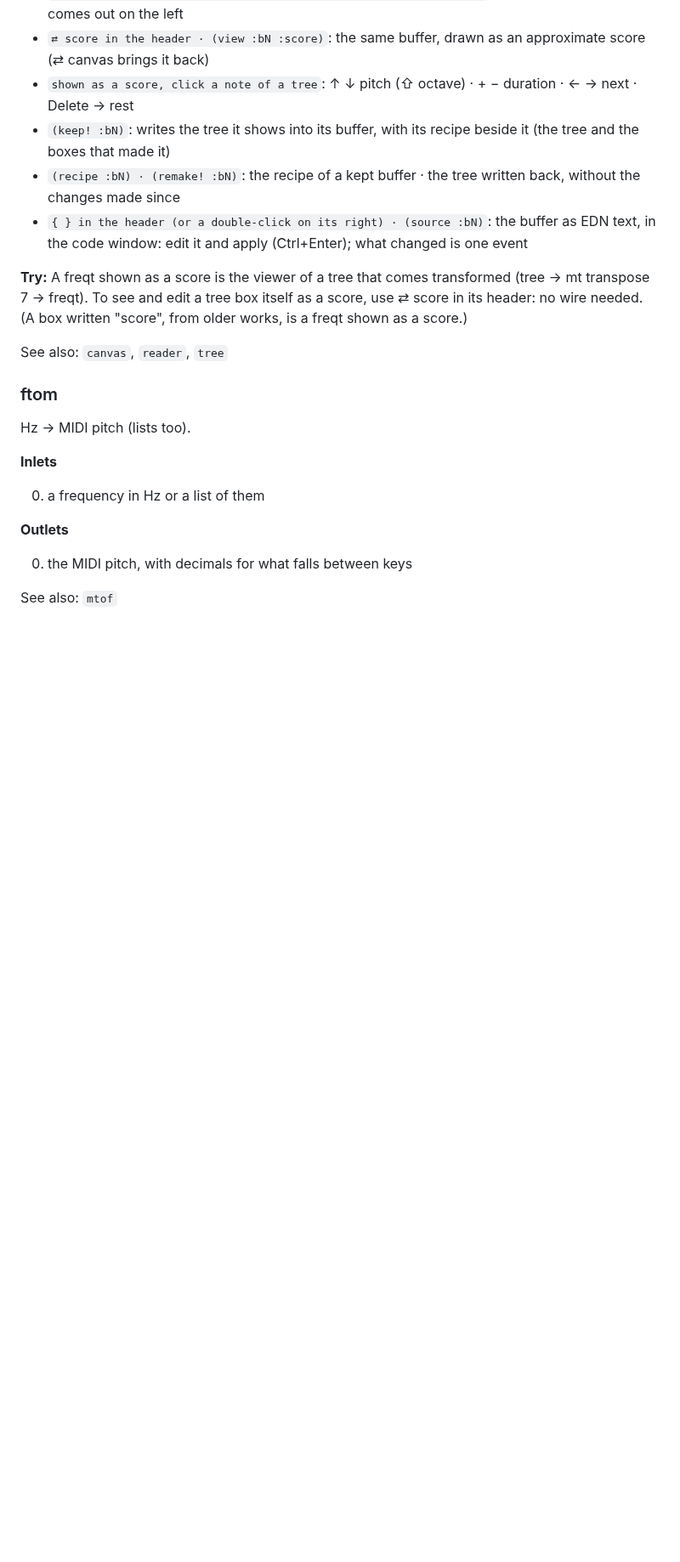
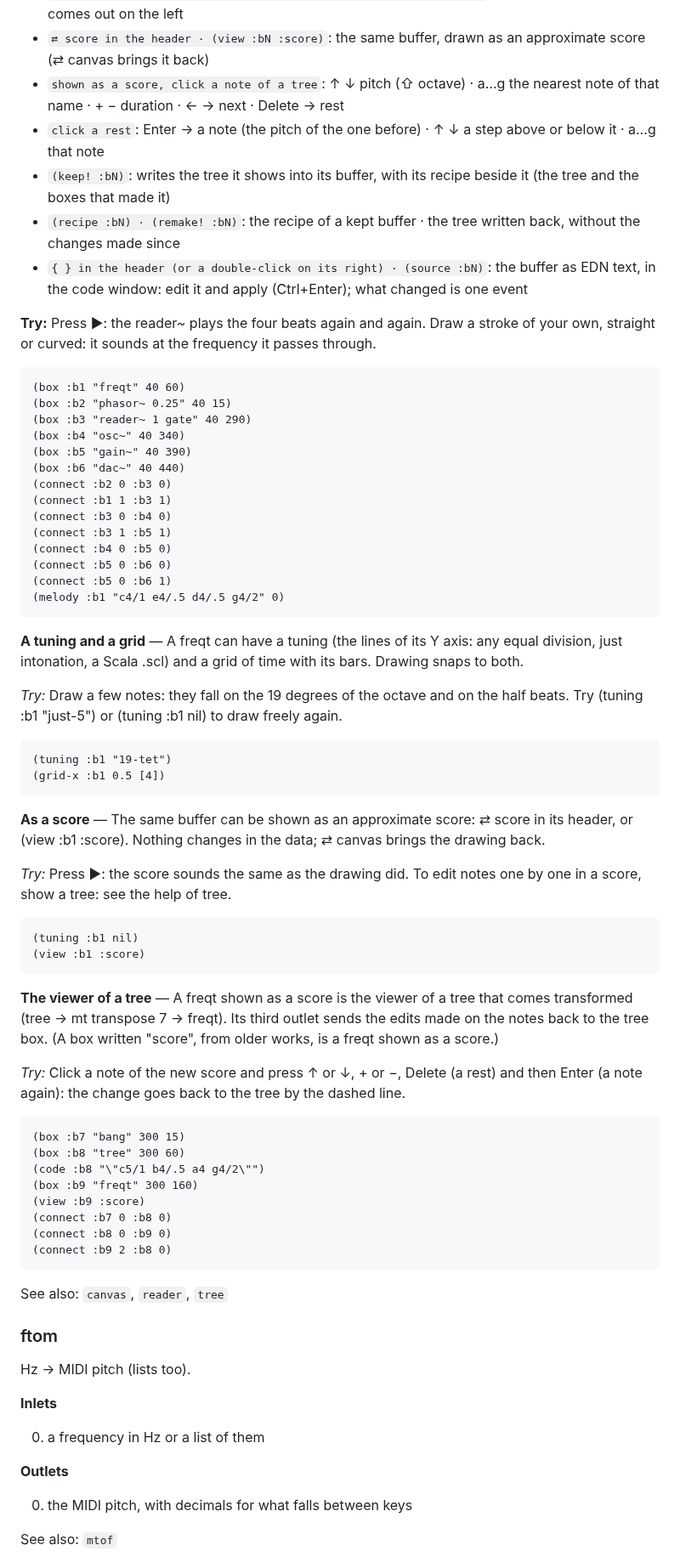
Before and after one commit to bonuoq/kairotic, a Markdown page: docs/reference.md, the part around one of its changes. Shown at 85% size. Rendered like a GitHub page; blank space fills up the shorter version.

Commit message:
docs: class reference, from the help (generated)

````diff
--- a/docs/reference.md
+++ b/docs/reference.md
@@ -469,12 +499,63 @@ Graphic buffer of frequency over time: Hz on a log scale, time from 0, tunings (
 - `[:batch [[:clear] [:note 0 "c4" 1] …]]`: several edits, one event of the history
 - `[:read 2] · [:strokes] · [:get :t1] · [:count] · [:end] · [:data]`: questions: the answer comes out on the left
 - `⇄ score in the header · (view :bN :score)`: the same buffer, drawn as an approximate score (⇄ canvas brings it back)
-- `shown as a score, click a note of a tree`: ↑ ↓ pitch (⇧ octave) · + − duration · ← → next · Delete → rest
+- `shown as a score, click a note of a tree`: ↑ ↓ pitch (⇧ octave) · a…g the nearest note of that name · + − duration · ← → next · Delete → rest
+- `click a rest`: Enter → a note (the pitch of the one before) · ↑ ↓ a step above or below it · a…g that note
 - `(keep! :bN)`: writes the tree it shows into its buffer, with its recipe beside it (the tree and the boxes that made it)
 - `(recipe :bN) · (remake! :bN)`: the recipe of a kept buffer · the tree written back, without the changes made since
 - `{ } in the header (or a double-click on its right) · (source :bN)`: the buffer as EDN text, in the code window: edit it and apply (Ctrl+Enter); what changed is one event
 
-**Try:** A freqt shown as a score is the viewer of a tree that comes transformed (tree → mt transpose 7 → freqt). To see and edit a tree box itself as a score, use ⇄ score in its header: no wire needed. (A box written "score", from older works, is a freqt shown as a score.)
+**Try:** Press ▶: the reader~ plays the four beats again and again. Draw a stroke of your own, straight or curved: it sounds at the frequency it passes through.
+
+```clojure
+(box :b1 "freqt" 40 60)
+(box :b2 "phasor~ 0.25" 40 15)
+(box :b3 "reader~ 1 gate" 40 290)
+(box :b4 "osc~" 40 340)
+(box :b5 "gain~" 40 390)
+(box :b6 "dac~" 40 440)
+(connect :b2 0 :b3 0)
+(connect :b1 1 :b3 1)
+(connect :b3 0 :b4 0)
+(connect :b3 1 :b5 1)
+(connect :b4 0 :b5 0)
+(connect :b5 0 :b6 0)
+(connect :b5 0 :b6 1)
+(melody :b1 "c4/1 e4/.5 d4/.5 g4/2" 0)
+```
+
+**A tuning and a grid** — A freqt can have a tuning (the lines of its Y axis: any equal division, just intonation, a Scala .scl) and a grid of time with its bars. Drawing snaps to both.
+
+*Try:* Draw a few notes: they fall on the 19 degrees of the octave and on the half beats. Try (tuning :b1 "just-5") or (tuning :b1 nil) to draw freely again.
+
+```clojure
+(tuning :b1 "19-tet")
+(grid-x :b1 0.5 [4])
+```
+
+**As a score** — The same buffer can be shown as an approximate score: ⇄ score in its header, or (view :b1 :score). Nothing changes in the data; ⇄ canvas brings the drawing back.
+
+*Try:* Press ▶: the score sounds the same as the drawing did. To edit notes one by one in a score, show a tree: see the help of tree.
+
+```clojure
+(tuning :b1 nil)
+(view :b1 :score)
+```
+
+**The viewer of a tree** — A freqt shown as a score is the viewer of a tree that comes transformed (tree → mt transpose 7 → freqt). Its third outlet sends the edits made on the notes back to the tree box. (A box written "score", from older works, is a freqt shown as a score.)
+
+*Try:* Click a note of the new score and press ↑ or ↓, + or −, Delete (a rest) and then Enter (a note again): the change goes back to the tree by the dashed line.
+
+```clojure
+(box :b7 "bang" 300 15)
+(box :b8 "tree" 300 60)
+(code :b8 "\"c5/1 b4/.5 a4 g4/2\"")
+(box :b9 "freqt" 300 160)
+(view :b9 :score)
+(connect :b7 0 :b8 0)
+(connect :b8 0 :b9 0)
+(connect :b9 2 :b8 0)
+```
 
 See also: `canvas`, `reader`, `tree`
 
````
Also changed, not shown: other parts of docs/reference.md (+62 -1 lines).
